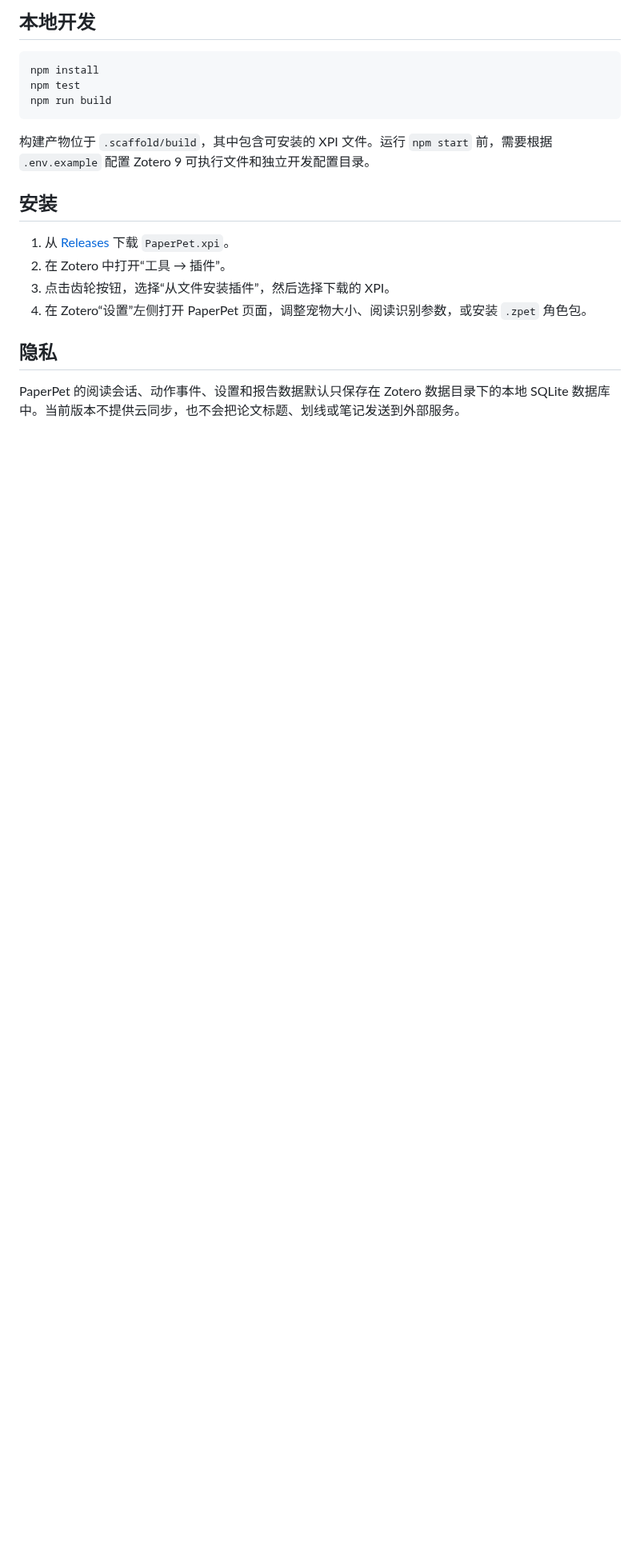
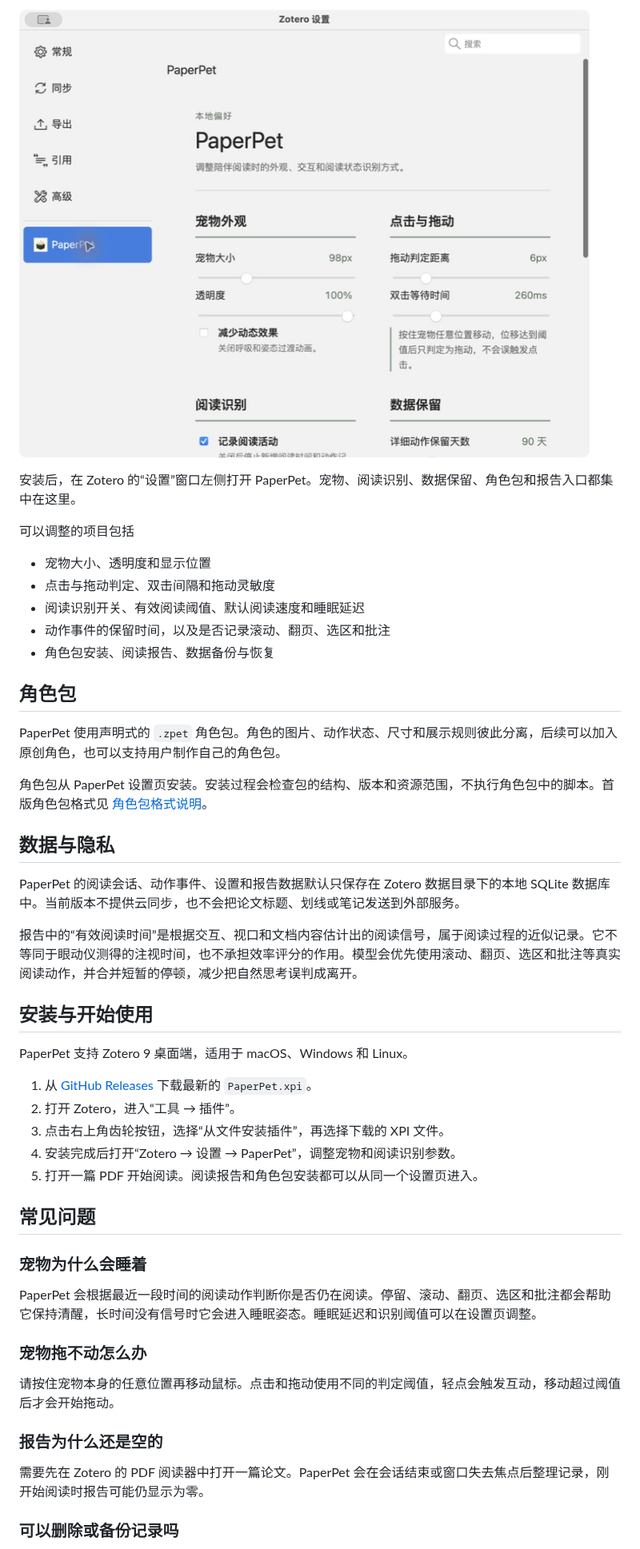
Before and after one commit to howarddong711/PaperPet, a Markdown page: README.md, the part around one of its changes. Shown at 80% size. Rendered like a GitHub page; pictures changed too: docs/screenshots/settings-clean.jpg (added); blank space fills up the shorter version.

````diff
--- a/README.md
+++ b/README.md
@@ -38,21 +31,51 @@ PaperPet 展示的是基于交互、视口和文档内容估计的“有效阅
 
-## 本地开发
+![PaperPet 设置页](docs/screenshots/settings-clean.jpg)
 
-```bash
-npm install
-npm test
-npm run build
-```
+安装后，在 Zotero 的“设置”窗口左侧打开 PaperPet。宠物、阅读识别、数据保留、角色包和报告入口都集中在这里。
 
-构建产物位于 `.scaffold/build`，其中包含可安装的 XPI 文件。运行 `npm start` 前，需要根据 `.env.example` 配置 Zotero 9 可执行文件和独立开发配置目录。
+可以调整的项目包括
 
-## 安装
+- 宠物大小、透明度和显示位置
+- 点击与拖动判定、双击间隔和拖动灵敏度
+- 阅读识别开关、有效阅读阈值、默认阅读速度和睡眠延迟
+- 动作事件的保留时间，以及是否记录滚动、翻页、选区和批注
+- 角色包安装、阅读报告、数据备份与恢复
 
-1. 从 [Releases](https://github.com/howarddong711/PaperPet/releases) 下载 `PaperPet.xpi`。
-2. 在 Zotero 中打开“工具 → 插件”。
-3. 点击齿轮按钮，选择“从文件安装插件”，然后选择下载的 XPI。
-4. 在 Zotero“设置”左侧打开 PaperPet 页面，调整宠物大小、阅读识别参数，或安装 `.zpet` 角色包。
+## 角色包
 
-## 隐私
+PaperPet 使用声明式的 `.zpet` 角色包。角色的图片、动作状态、尺寸和展示规则彼此分离，后续可以加入原创角色，也可以支持用户制作自己的角色包。
+
+角色包从 PaperPet 设置页安装。安装过程会检查包的结构、版本和资源范围，不执行角色包中的脚本。首版角色包格式见 [角色包格式说明](docs/character-pack.schema.json)。
+
+## 数据与隐私
 
 PaperPet 的阅读会话、动作事件、设置和报告数据默认只保存在 Zotero 数据目录下的本地 SQLite 数据库中。当前版本不提供云同步，也不会把论文标题、划线或笔记发送到外部服务。
+
+报告中的“有效阅读时间”是根据交互、视口和文档内容估计出的阅读信号，属于阅读过程的近似记录。它不等同于眼动仪测得的注视时间，也不承担效率评分的作用。模型会优先使用滚动、翻页、选区和批注等真实阅读动作，并合并短暂的停顿，减少把自然思考误判成离开。
+
+## 安装与开始使用
+
+PaperPet 支持 Zotero 9 桌面端，适用于 macOS、Windows 和 Linux。
+
+1. 从 [GitHub Releases](https://github.com/howarddong711/PaperPet/releases) 下载最新的 `PaperPet.xpi`。
+2. 打开 Zotero，进入“工具 → 插件”。
+3. 点击右上角齿轮按钮，选择“从文件安装插件”，再选择下载的 XPI 文件。
+4. 安装完成后打开“Zotero → 设置 → PaperPet”，调整宠物和阅读识别参数。
+5. 打开一篇 PDF 开始阅读。阅读报告和角色包安装都可以从同一个设置页进入。
+
+## 常见问题
+
+### 宠物为什么会睡着
+
+PaperPet 会根据最近一段时间的阅读动作判断你是否仍在阅读。停留、滚动、翻页、选区和批注都会帮助它保持清醒，长时间没有信号时它会进入睡眠姿态。睡眠延迟和识别阈值可以在设置页调整。
+
+### 宠物拖不动怎么办
+
+请按住宠物本身的任意位置再移动鼠标。点击和拖动使用不同的判定阈值，轻点会触发互动，移动超过阈值后才会开始拖动。
+
+### 报告为什么还是空的
+
+需要先在 Zotero 的 PDF 阅读器中打开一篇论文。PaperPet 会在会话结束或窗口失去焦点后整理记录，刚开始阅读时报告可能仍显示为零。
+
+### 可以删除或备份记录吗
+
````
Also changed, not shown: other parts of README.md (+23 -23 lines), docs/development.md (deleted, +0 -103 lines), docs/screenshots/reading-companion-clean.jpg (added), docs/screenshots/report-clean.jpg (added), 1 other file.
